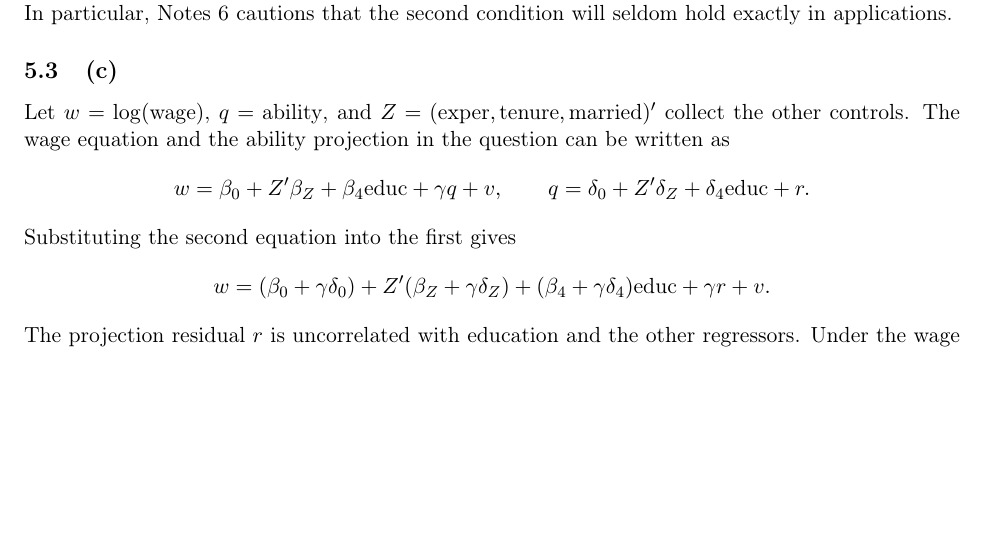
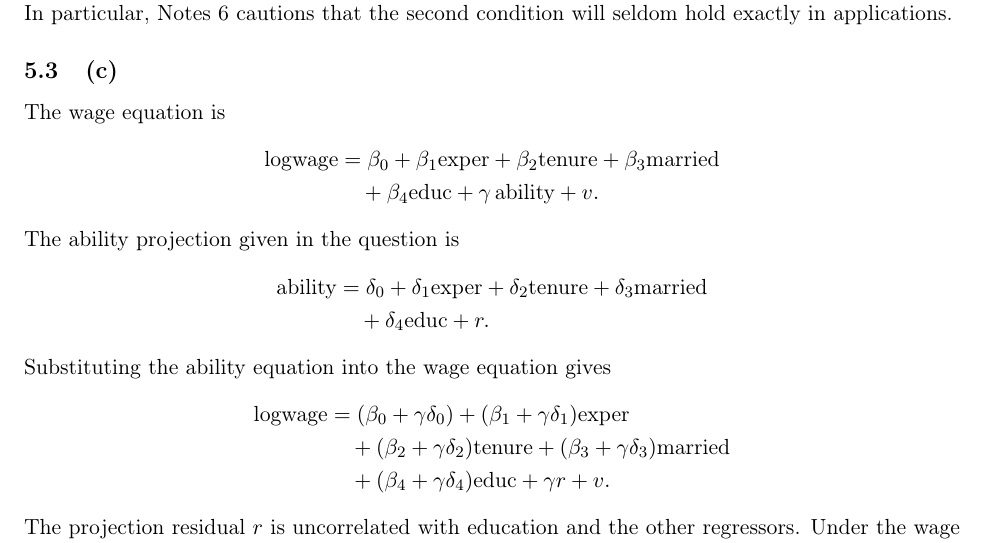
Before and after one commit to akyratzis/STAT-5200---Applied-Econometrics-I, a LaTeX problem sheet (Homework Assignments/Homework 5/HW 5 - Report.tex): part of page 10 of 14, cut so that both start at the same text, the shorter picture padded with empty space. Compiled offline with pdfLaTeX.

Commit message:
Expand Q5(c) derivation using original variable names

```diff
--- a/Homework Assignments/Homework 5/HW 5 - Report.tex
+++ b/Homework Assignments/Homework 5/HW 5 - Report.tex
@@ -539,19 +539,34 @@ established by the regressions. In particular, Notes 6 cautions that
 the second condition will seldom hold exactly in applications.
 
 \subsection{(c)}
-Let $w=\log(\text{wage})$, $q=\text{ability}$, and
-$Z=(\text{exper},\text{tenure},\text{married})'$ collect the other
-controls. The wage equation and the ability projection in the question
-can be written as
+The wage equation is
 \[
-w=\beta_0+Z'\beta_Z+\beta_4\text{educ}+\gamma q+v,
-\qquad
-q=\delta_0+Z'\delta_Z+\delta_4\text{educ}+r.
+\begin{aligned}
+\text{logwage}
+&=\beta_0+\beta_1\text{exper}+\beta_2\text{tenure}
+  +\beta_3\text{married}\\
+&\quad+\beta_4\text{educ}+\gamma\,\text{ability}+v.
+\end{aligned}
 \]
-Substituting the second equation into the first gives
+The ability projection given in the question is
 \[
-w=(\beta_0+\gamma\delta_0)+Z'(\beta_Z+\gamma\delta_Z)
- +(\beta_4+\gamma\delta_4)\text{educ}+\gamma r+v.
+\begin{aligned}
+\text{ability}
+&=\delta_0+\delta_1\text{exper}+\delta_2\text{tenure}
+  +\delta_3\text{married}\\
+&\quad+\delta_4\text{educ}+r.
+\end{aligned}
+\]
+Substituting the ability equation into the wage equation gives
+\[
+\begin{aligned}
+\text{logwage}
+&=(\beta_0+\gamma\delta_0)
+  +(\beta_1+\gamma\delta_1)\text{exper}\\
+&\quad+(\beta_2+\gamma\delta_2)\text{tenure}
+  +(\beta_3+\gamma\delta_3)\text{married}\\
+&\quad+(\beta_4+\gamma\delta_4)\text{educ}+\gamma r+v.
+\end{aligned}
 \]
 The projection residual $r$ is uncorrelated with education and the other
 regressors. Under the wage model's exogeneity assumption, so is
```
Also changed, not shown: Homework Assignments/Homework 1/Output/q2_monte_carlo.txt (renamed from Homework Assignments/Homework 1/output/q2_monte_carlo.txt), Homework Assignments/Homework 3/Output/q3_cps85_regression.txt (renamed from Homework Assignments/Homework 3/output/q3_cps85_regression.txt), Homework Assignments/Homework 3/Output/q4_coverage_rate.txt (renamed from Homework Assignments/Homework 3/output/q4_coverage_rate.txt), Homework Assignments/Homework 4/Figures/q2_sales_trends.png (renamed from Homework Assignments/Homework 4/figures/q2_sales_trends.png), Homework Assignments/Homework 4/Figures/q2_timeline.png (renamed from Homework Assignments/Homework 4/figures/q2_timeline.png), Homework Assignments/Homework 4/Figures/q3_gap_industrial.png (renamed from Homework Assignments/Homework 4/figures/q3_gap_industrial.png), Homework Assignments/Homework 4/Figures/q4_bandwidths.png (renamed from Homework Assignments/Homework 4/figures/q4_bandwidths.png), Homework Assignments/Homework 4/Figures/q4_density.png (renamed from Homework Assignments/Homework 4/figures/q4_density.png), Homework Assignments/Homework 5/Output/q4_bootstrap_coverage_M10000.txt (renamed from Homework Assignments/Homework 5/output/q4_bootstrap_coverage_M10000.txt), Homework Assignments/Homework 5/Output/q4_bootstrap_coverage_M500.txt (renamed from Homework Assignments/Homework 5/output/q4_bootstrap_coverage_M500.txt), Homework Assignments/Homework 5/Output/q4_bootstrap_table_M10000.tex (renamed from Homework Assignments/Homework 5/output/q4_bootstrap_table_M10000.tex), Homework Assignments/Homework 5/Output/q4_coverage_rate.txt (renamed from Homework Assignments/Homework 5/output/q4_coverage_rate.txt), 5 other files.
